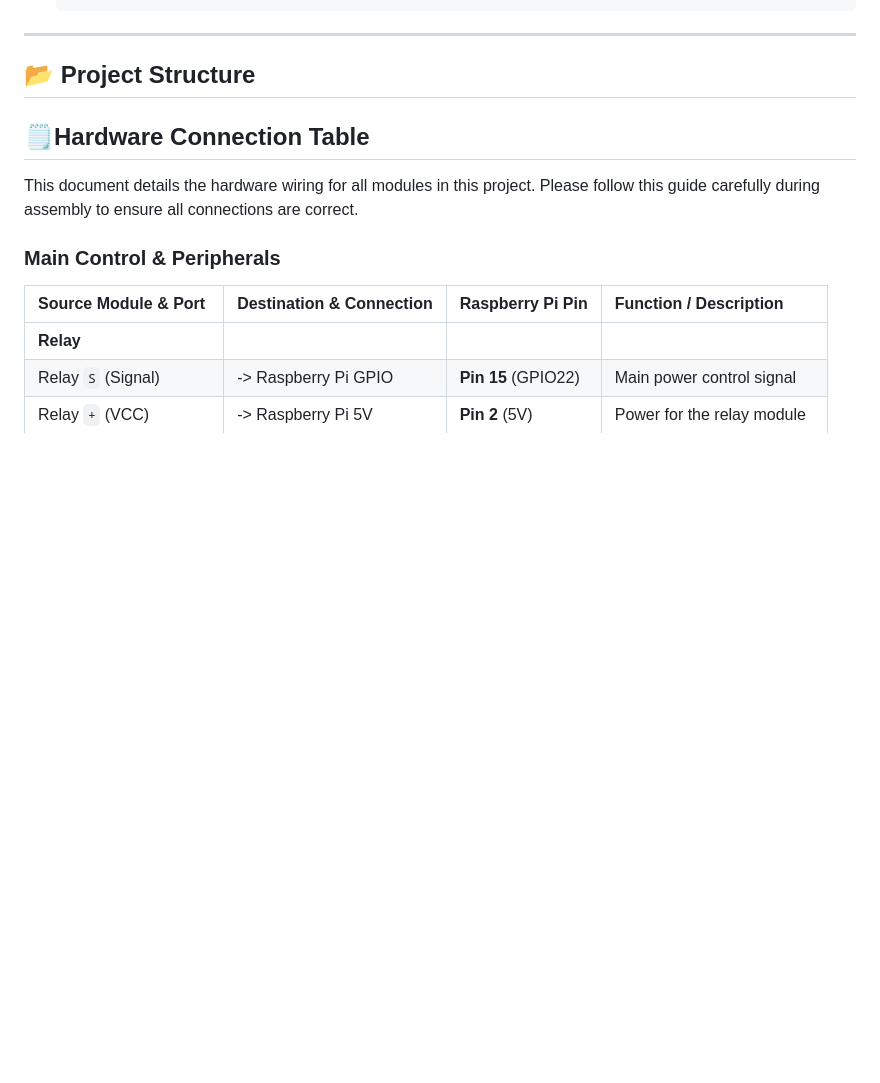
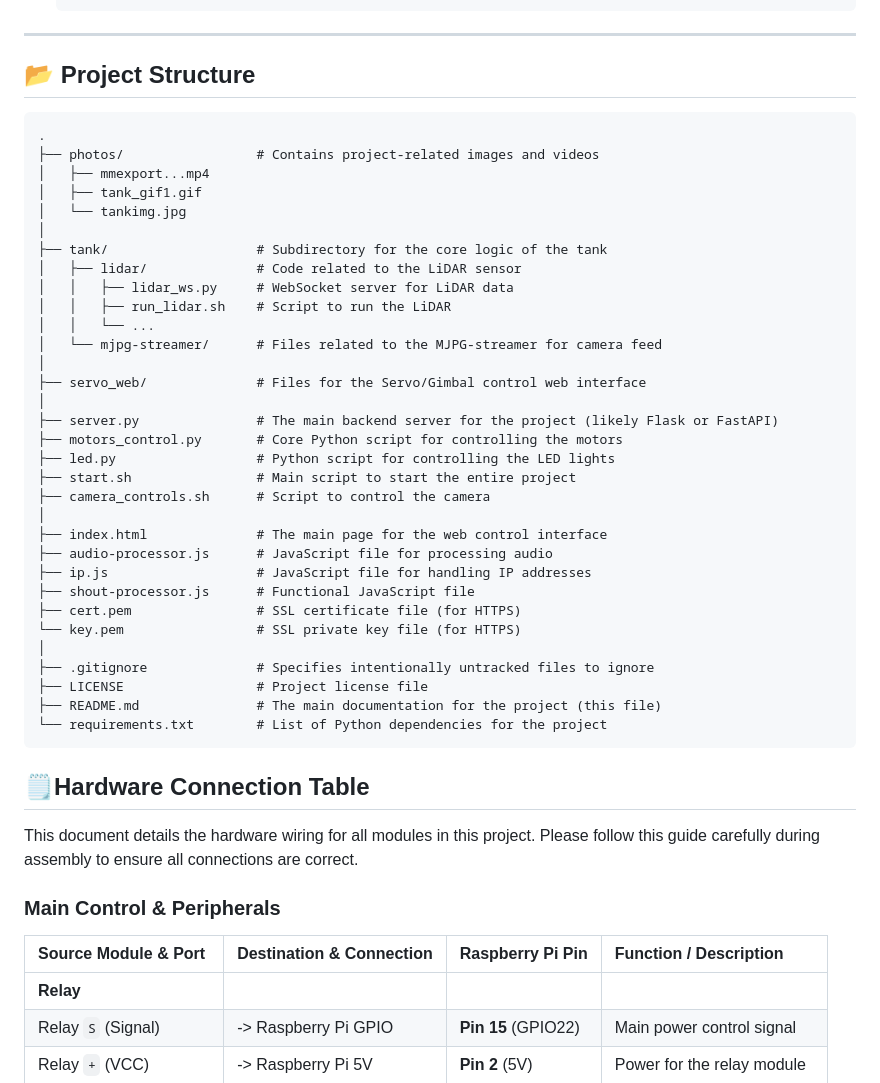
Before and after one commit to frankluyf/mini-tank-by-raspberry-pi, a Markdown page: README.md, the part around the change. Rendered like a GitHub page; blank space fills up the shorter version.

````diff
--- a/README.md
+++ b/README.md
@@ -174,8 +174,40 @@ After these steps, the software environment is fully configured and ready to run
 ---
 
 ## 📂 Project Structure
-
-
+```
+.
+├── photos/                 # Contains project-related images and videos
+│   ├── mmexport...mp4
+│   ├── tank_gif1.gif
+│   └── tankimg.jpg
+│
+├── tank/                   # Subdirectory for the core logic of the tank
+│   ├── lidar/              # Code related to the LiDAR sensor
+│   │   ├── lidar_ws.py     # WebSocket server for LiDAR data
+│   │   ├── run_lidar.sh    # Script to run the LiDAR
+│   │   └── ...
+│   └── mjpg-streamer/      # Files related to the MJPG-streamer for camera feed
+│
+├── servo_web/              # Files for the Servo/Gimbal control web interface
+│
+├── server.py               # The main backend server for the project (likely Flask or FastAPI)
+├── motors_control.py       # Core Python script for controlling the motors
+├── led.py                  # Python script for controlling the LED lights
+├── start.sh                # Main script to start the entire project
+├── camera_controls.sh      # Script to control the camera
+│
+├── index.html              # The main page for the web control interface
+├── audio-processor.js      # JavaScript file for processing audio
+├── ip.js                   # JavaScript file for handling IP addresses
+├── shout-processor.js      # Functional JavaScript file
+├── cert.pem                # SSL certificate file (for HTTPS)
+└── key.pem                 # SSL private key file (for HTTPS)
+│
+├── .gitignore              # Specifies intentionally untracked files to ignore
+├── LICENSE                 # Project license file
+├── README.md               # The main documentation for the project (this file)
+└── requirements.txt        # List of Python dependencies for the project
+```
 
 ## 🗒️Hardware Connection Table
 
````
